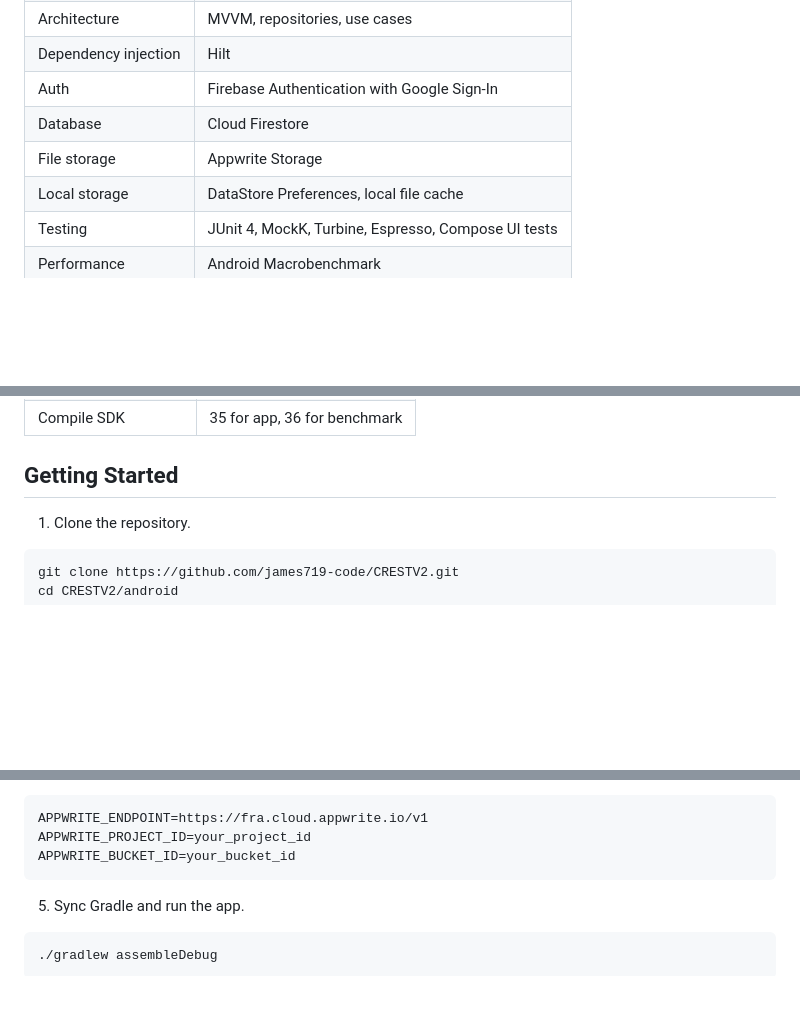
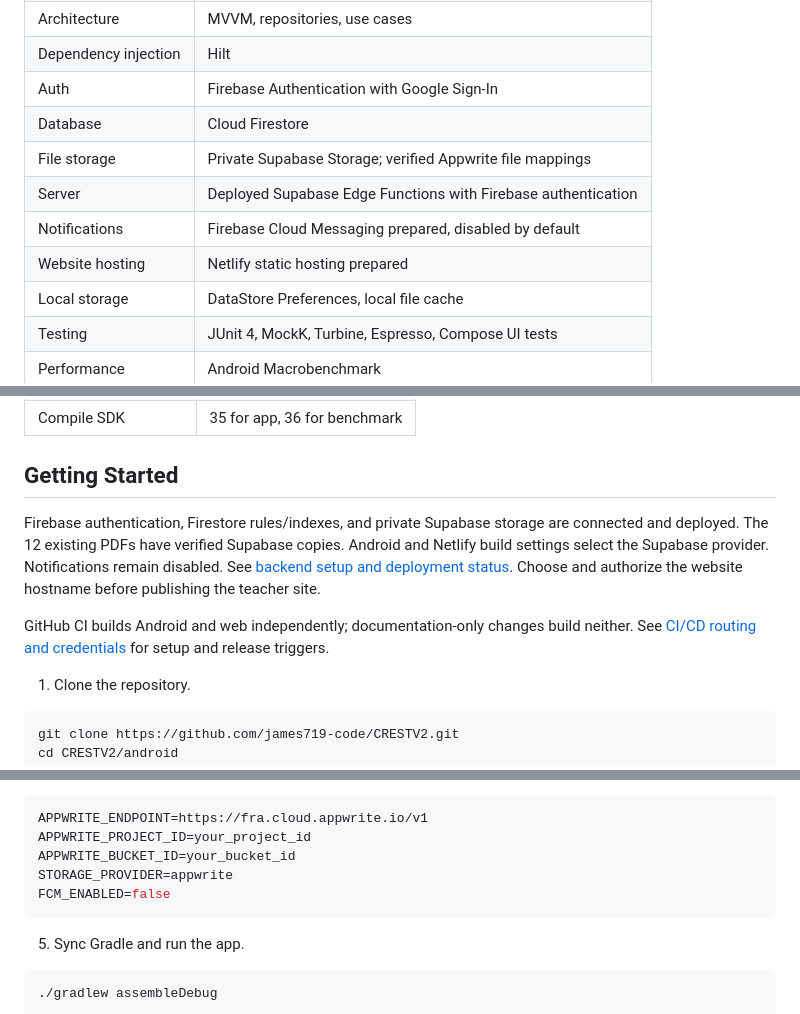
Before and after one commit to james719-code/CRESTV2, a Markdown page: README.md, 3 parts joined by grey strips. Drawn GitHub-style; blank space fills up the shorter version.

````diff
--- a/README.md
+++ b/README.md
@@ -75,7 +75,10 @@ The Android app uses the shared identity in [branding/README.md](branding/README
 | Dependency injection | Hilt |
 | Auth | Firebase Authentication with Google Sign-In |
 | Database | Cloud Firestore |
-| File storage | Appwrite Storage |
+| File storage | Private Supabase Storage; verified Appwrite file mappings |
+| Server | Deployed Supabase Edge Functions with Firebase authentication |
+| Notifications | Firebase Cloud Messaging prepared, disabled by default |
+| Website hosting | Netlify static hosting prepared |
 | Local storage | DataStore Preferences, local file cache |
 | Testing | JUnit 4, MockK, Turbine, Espresso, Compose UI tests |
 | Performance | Android Macrobenchmark |
@@ -92,6 +95,16 @@ The Android app uses the shared identity in [branding/README.md](branding/README
 | Compile SDK | 35 for app, 36 for benchmark |
 
 ## Getting Started
+
+Firebase authentication, Firestore rules/indexes, and private Supabase storage
+are connected and deployed. The 12 existing PDFs have verified Supabase copies.
+Android and Netlify build settings select the Supabase provider. Notifications
+remain disabled. See [backend setup and deployment status](docs/BACKEND_SETUP.md).
+Choose and authorize the website hostname before publishing the teacher site.
+
+GitHub CI builds Android and web independently; documentation-only changes build
+neither. See [CI/CD routing and credentials](docs/CI_CD.md) for setup and release
+triggers.
 
 1. Clone the repository.
 
@@ -114,6 +127,8 @@ Create or update `android/local.properties` (relative to the repository root):
 APPWRITE_ENDPOINT=https://fra.cloud.appwrite.io/v1
 APPWRITE_PROJECT_ID=your_project_id
 APPWRITE_BUCKET_ID=your_bucket_id
+STORAGE_PROVIDER=appwrite
+FCM_ENABLED=false
 ```
 
 5. Sync Gradle and run the app.
````
Also changed, not shown: docs/ARCHITECTURE.md (+17 -3 lines), frontend/README.md (+25 -8 lines).
